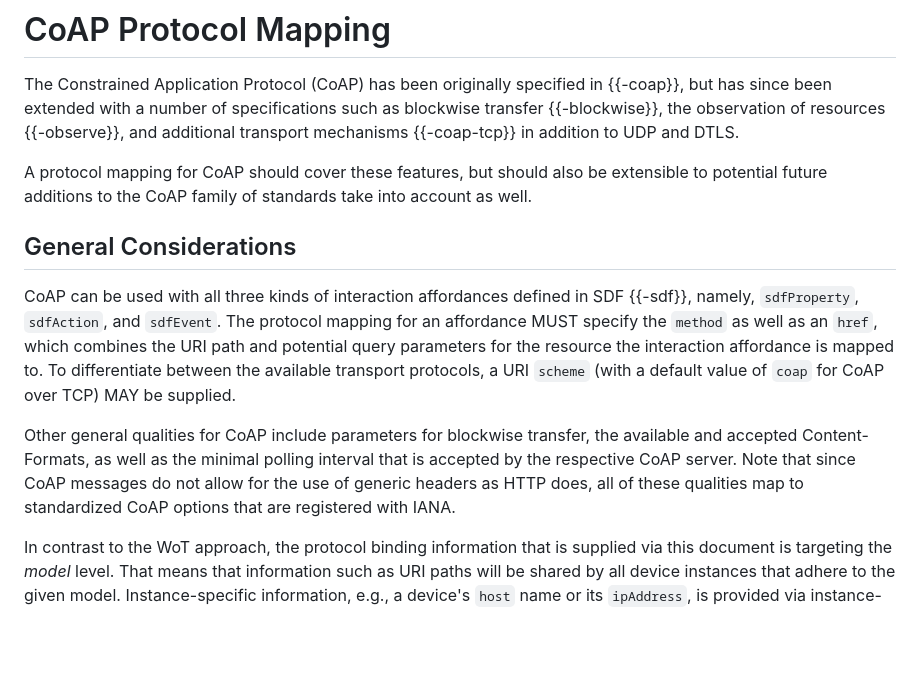
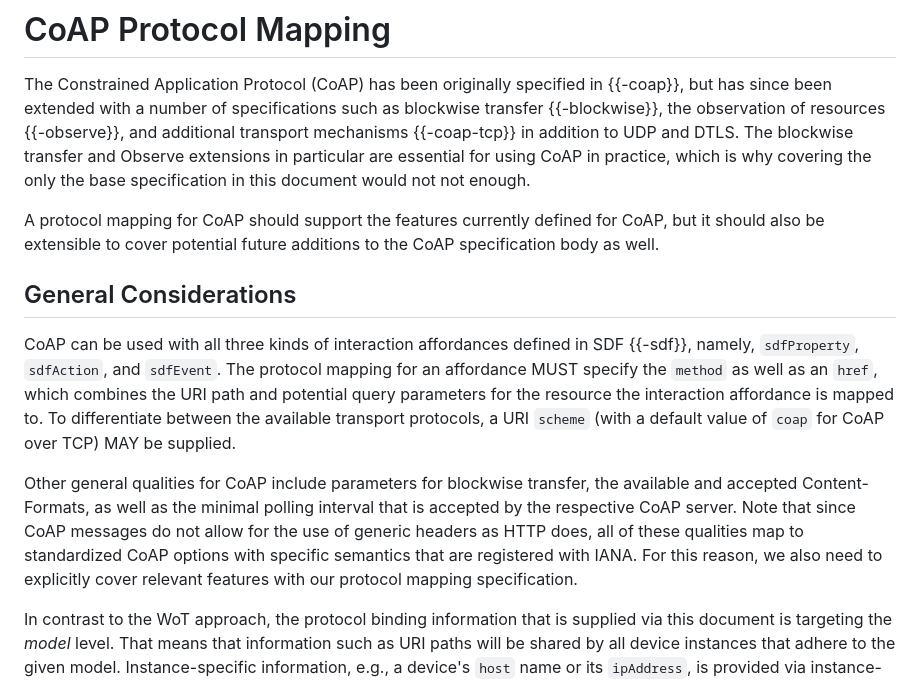
Before and after one commit to JKRhb/sdf-coap-protocol-map, a Markdown page: draft-romann-asdf-coap-protocol-map.md, the part around the change. Rendered like a GitHub page; blank space fills up the shorter version.

Commit message:
Expand rationale for covering CoAP options explicitly

```diff
--- a/draft-romann-asdf-coap-protocol-map.md
+++ b/draft-romann-asdf-coap-protocol-map.md
@@ -73,8 +73,9 @@ The definitions of {{-sdf}}, {{-sdf-protocol-mapping}}, and {{-sdf-instance-info
 # CoAP Protocol Mapping
 
 The Constrained Application Protocol (CoAP) has been originally specified in {{-coap}}, but has since been extended with a number of specifications such as blockwise transfer {{-blockwise}}, the observation of resources {{-observe}}, and additional transport mechanisms {{-coap-tcp}} in addition to UDP and DTLS.
+The blockwise transfer and Observe extensions in particular are essential for using CoAP in practice, which is why covering the only the base specification in this document would not not enough.
 
-A protocol mapping for CoAP should cover these features, but should also be extensible to potential future additions to the CoAP family of standards take into account as well.
+A protocol mapping for CoAP should support the features currently defined for CoAP, but it should also be extensible to cover potential future additions to the CoAP specification body as well.
 
 ## General Considerations
 
@@ -83,7 +84,8 @@ The protocol mapping for an affordance MUST specify the `method` as well as an `
 To differentiate between the available transport protocols, a URI `scheme` (with a default value of `coap` for CoAP over TCP) MAY be supplied.
 
 Other general qualities for CoAP include parameters for blockwise transfer, the available and accepted Content-Formats, as well as the minimal polling interval that is accepted by the respective CoAP server.
-Note that since CoAP messages do not allow for the use of generic headers as HTTP does, all of these qualities map to standardized CoAP options that are registered with IANA.
+Note that since CoAP messages do not allow for the use of generic headers as HTTP does, all of these qualities map to standardized CoAP options with specific semantics that are registered with IANA.
+For this reason, we also need to explicitly cover relevant features with our protocol mapping specification.
 
 In contrast to the WoT approach, the protocol binding information that is supplied via this document is targeting the _model_ level.
 That means that information such as URI paths will be shared by all device instances that adhere to the given model.
```
